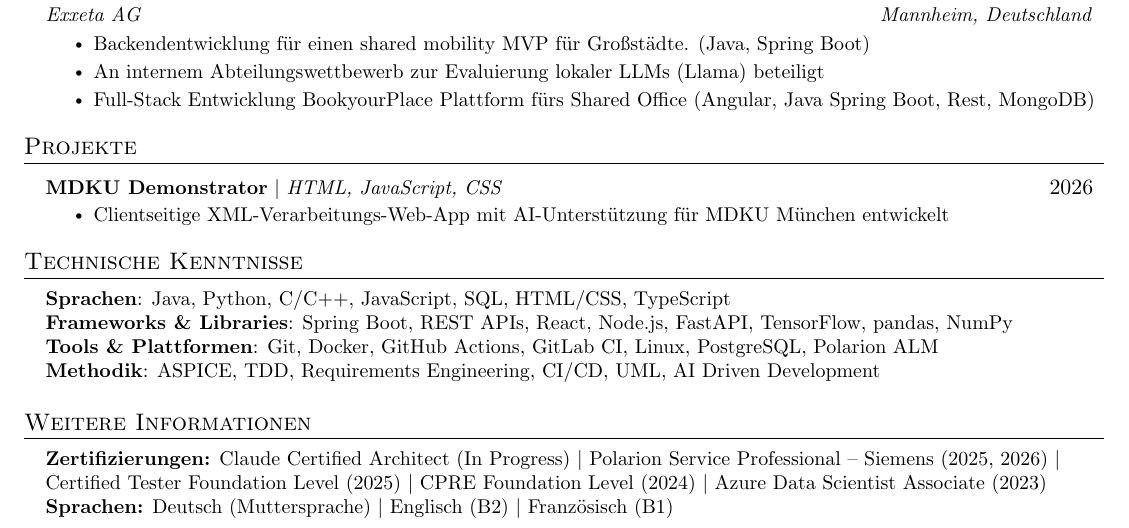
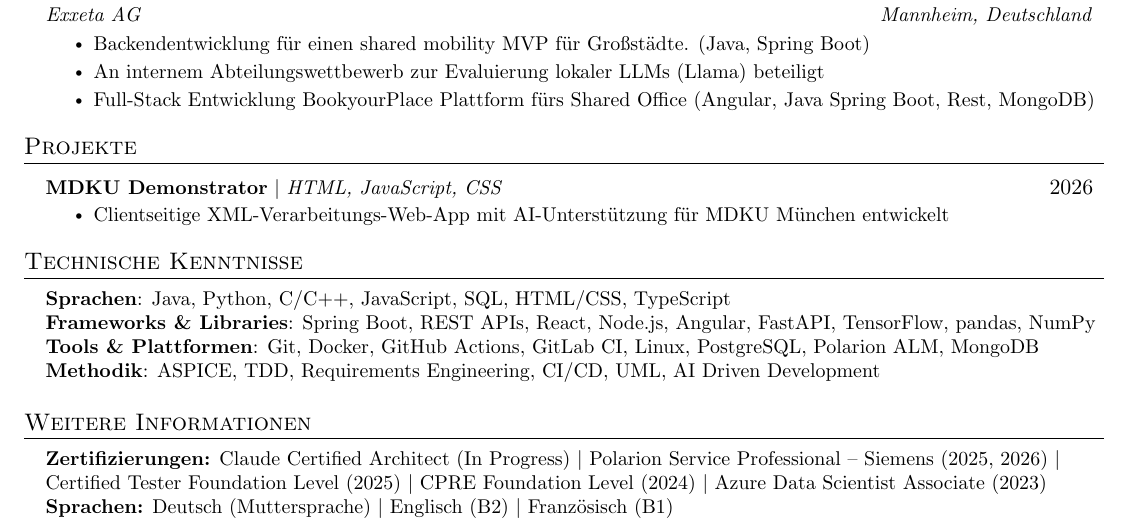
Before and after one commit to LeoW19/latexCV, a LaTeX CV (src/simple/simpleCV.tex): part of the page, cut so that both start at the same text. Compiled offline with pdfLaTeX.

Commit message:
Adds missing Skills in Skills section

```diff
--- a/src/simple/simpleCV.tex
+++ b/src/simple/simpleCV.tex
@@ -156,8 +156,8 @@
  \begin{itemize}[leftmargin=0.15in, label={}]
     \small{\item{
      \textbf{Sprachen}{: Java, Python, C/C++, JavaScript, SQL, HTML/CSS, TypeScript} \\
-     \textbf{Frameworks \& Libraries}{: Spring Boot, REST APIs, React, Node.js, FastAPI, TensorFlow, pandas, NumPy} \\
-     \textbf{Tools \& Plattformen}{: Git, Docker, GitHub Actions, GitLab CI, Linux, PostgreSQL, Polarion ALM} \\
+     \textbf{Frameworks \& Libraries}{: Spring Boot, REST APIs, React, Node.js, Angular, FastAPI, TensorFlow, pandas, NumPy} \\
+     \textbf{Tools \& Plattformen}{: Git, Docker, GitHub Actions, GitLab CI, Linux, PostgreSQL, Polarion ALM, MongoDB} \\
      \textbf{Methodik}{: ASPICE, TDD, Requirements Engineering, CI/CD, UML, AI Driven Development}
     }}
  \end{itemize}
```
